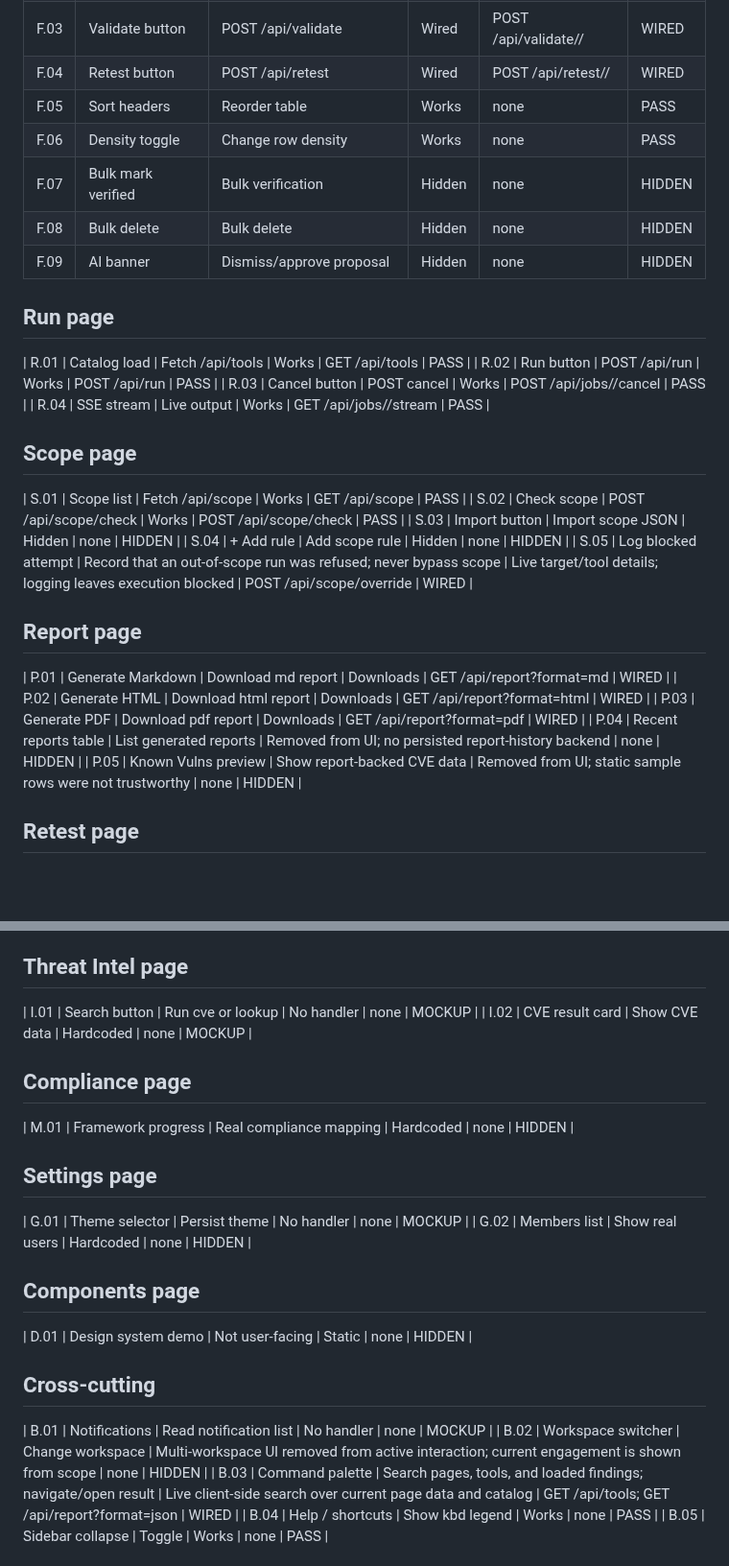
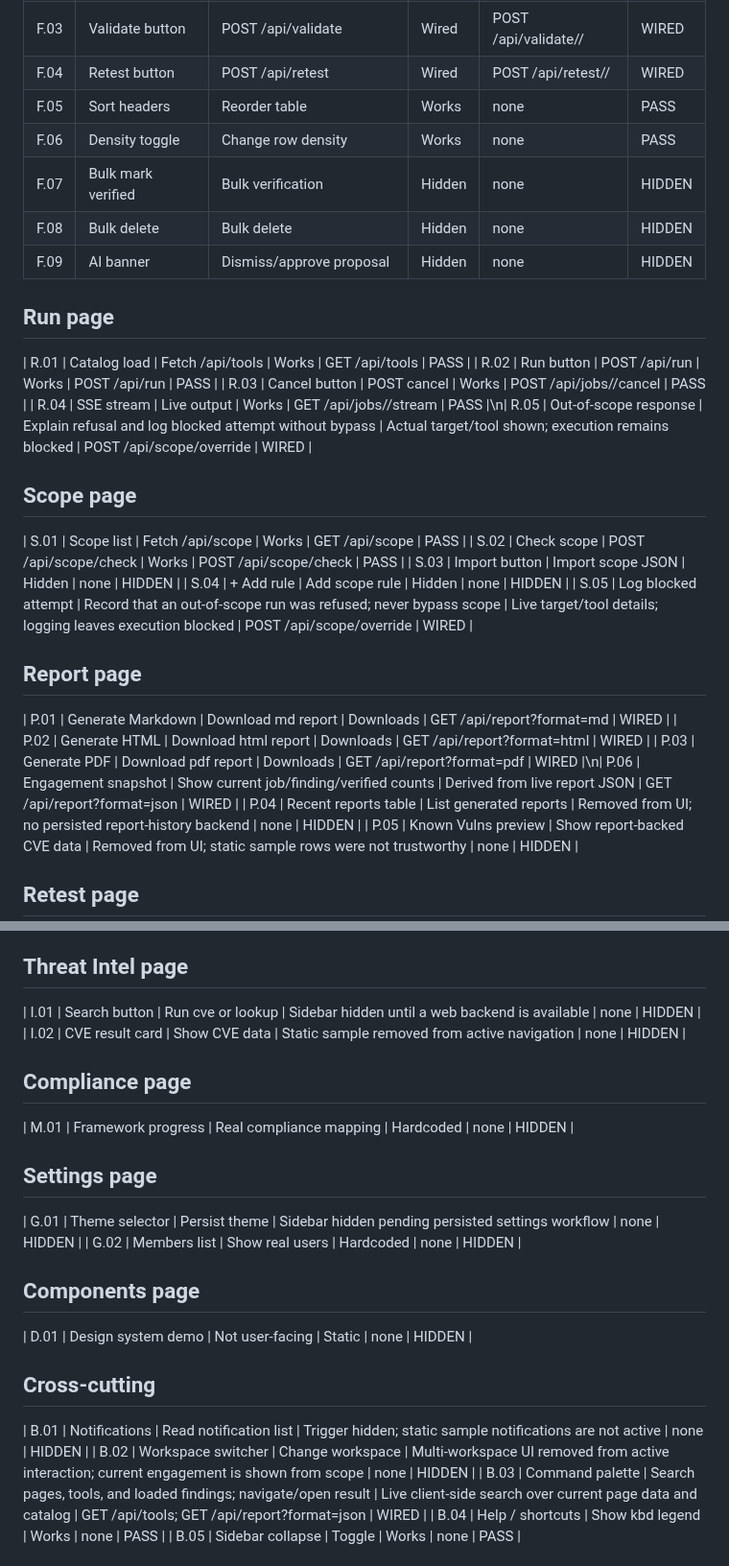
Before and after one commit to andreipath26/WHAXON, a Markdown page: docs/WEB_UI_INTERACTION_AUDIT.md, 2 parts joined by grey strips. Shown at 96% size. Drawn GitHub-style; blank space fills up the shorter version.

Commit message:
docs(ui): update audit for live findings and hidden mockups

```diff
--- a/docs/WEB_UI_INTERACTION_AUDIT.md
+++ b/docs/WEB_UI_INTERACTION_AUDIT.md
@@ -15,7 +15,7 @@
 | F.03 | Validate button | POST /api/validate | Wired | POST /api/validate/<job>/<seq> | WIRED |
 | F.04 | Retest button | POST /api/retest | Wired | POST /api/retest/<job>/<seq> | WIRED |
 | F.05 | Sort headers | Reorder table | Works | none | PASS |
-| F.06 | Density toggle | Change row density | Works | none | PASS |
+| F.06 | Density toggle | Change row density | Works | none | PASS |\n| F.10 | Severity/status filter chips | Filter actual findings and show live counts | Filters current finding set | Client-side loaded report data | WIRED |\n| F.11 | Export CSV | Download findings as CSV | Exports all loaded findings | Client-side loaded report data | WIRED |
 | F.07 | Bulk mark verified | Bulk verification | Hidden | none | HIDDEN |
 | F.08 | Bulk delete | Bulk delete | Hidden | none | HIDDEN |
 | F.09 | AI banner | Dismiss/approve proposal | Hidden | none | HIDDEN |
@@ -24,7 +24,7 @@
 | R.01 | Catalog load | Fetch /api/tools | Works | GET /api/tools | PASS |
 | R.02 | Run button | POST /api/run | Works | POST /api/run | PASS |
 | R.03 | Cancel button | POST cancel | Works | POST /api/jobs/<id>/cancel | PASS |
-| R.04 | SSE stream | Live output | Works | GET /api/jobs/<id>/stream | PASS |
+| R.04 | SSE stream | Live output | Works | GET /api/jobs/<id>/stream | PASS |\n| R.05 | Out-of-scope response | Explain refusal and log blocked attempt without bypass | Actual target/tool shown; execution remains blocked | POST /api/scope/override | WIRED |
 
 ## Scope page
 | S.01 | Scope list | Fetch /api/scope | Works | GET /api/scope | PASS |
@@ -36,7 +36,7 @@
 ## Report page
 | P.01 | Generate Markdown | Download md report | Downloads | GET /api/report?format=md | WIRED |
 | P.02 | Generate HTML | Download html report | Downloads | GET /api/report?format=html | WIRED |
-| P.03 | Generate PDF | Download pdf report | Downloads | GET /api/report?format=pdf | WIRED |
+| P.03 | Generate PDF | Download pdf report | Downloads | GET /api/report?format=pdf | WIRED |\n| P.06 | Engagement snapshot | Show current job/finding/verified counts | Derived from live report JSON | GET /api/report?format=json | WIRED |
 | P.04 | Recent reports table | List generated reports | Removed from UI; no persisted report-history backend | none | HIDDEN |
 | P.05 | Known Vulns preview | Show report-backed CVE data | Removed from UI; static sample rows were not trustworthy | none | HIDDEN |
 
@@ -56,21 +56,21 @@
 | C.02 | Adapter column | Show whether a registered adapter exists for each tool | Real boolean from adapter registry | GET /api/tools | WIRED |
 
 ## Threat Intel page
-| I.01 | Search button | Run cve or lookup | No handler | none | MOCKUP |
-| I.02 | CVE result card | Show CVE data | Hardcoded | none | MOCKUP |
+| I.01 | Search button | Run cve or lookup | Sidebar hidden until a web backend is available | none | HIDDEN |
+| I.02 | CVE result card | Show CVE data | Static sample removed from active navigation | none | HIDDEN |
 
 ## Compliance page
 | M.01 | Framework progress | Real compliance mapping | Hardcoded | none | HIDDEN |
 
 ## Settings page
-| G.01 | Theme selector | Persist theme | No handler | none | MOCKUP |
+| G.01 | Theme selector | Persist theme | Sidebar hidden pending persisted settings workflow | none | HIDDEN |
 | G.02 | Members list | Show real users | Hardcoded | none | HIDDEN |
 
 ## Components page
 | D.01 | Design system demo | Not user-facing | Static | none | HIDDEN |
 
 ## Cross-cutting
-| B.01 | Notifications | Read notification list | No handler | none | MOCKUP |
+| B.01 | Notifications | Read notification list | Trigger hidden; static sample notifications are not active | none | HIDDEN |
 | B.02 | Workspace switcher | Change workspace | Multi-workspace UI removed from active interaction; current engagement is shown from scope | none | HIDDEN |
 | B.03 | Command palette | Search pages, tools, and loaded findings; navigate/open result | Live client-side search over current page data and catalog | GET /api/tools; GET /api/report?format=json | WIRED |
 | B.04 | Help / shortcuts | Show kbd legend | Works | none | PASS |
```
